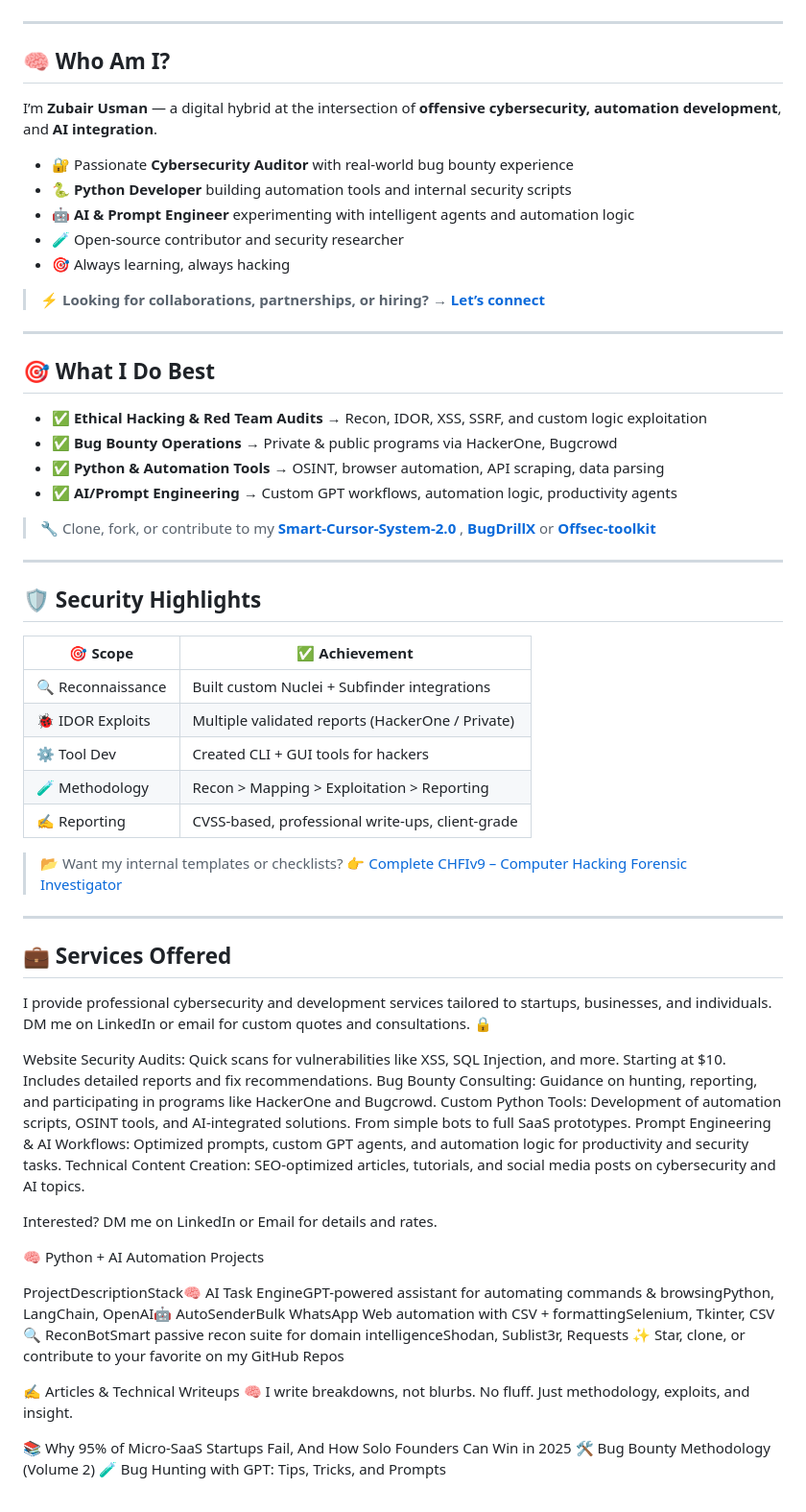
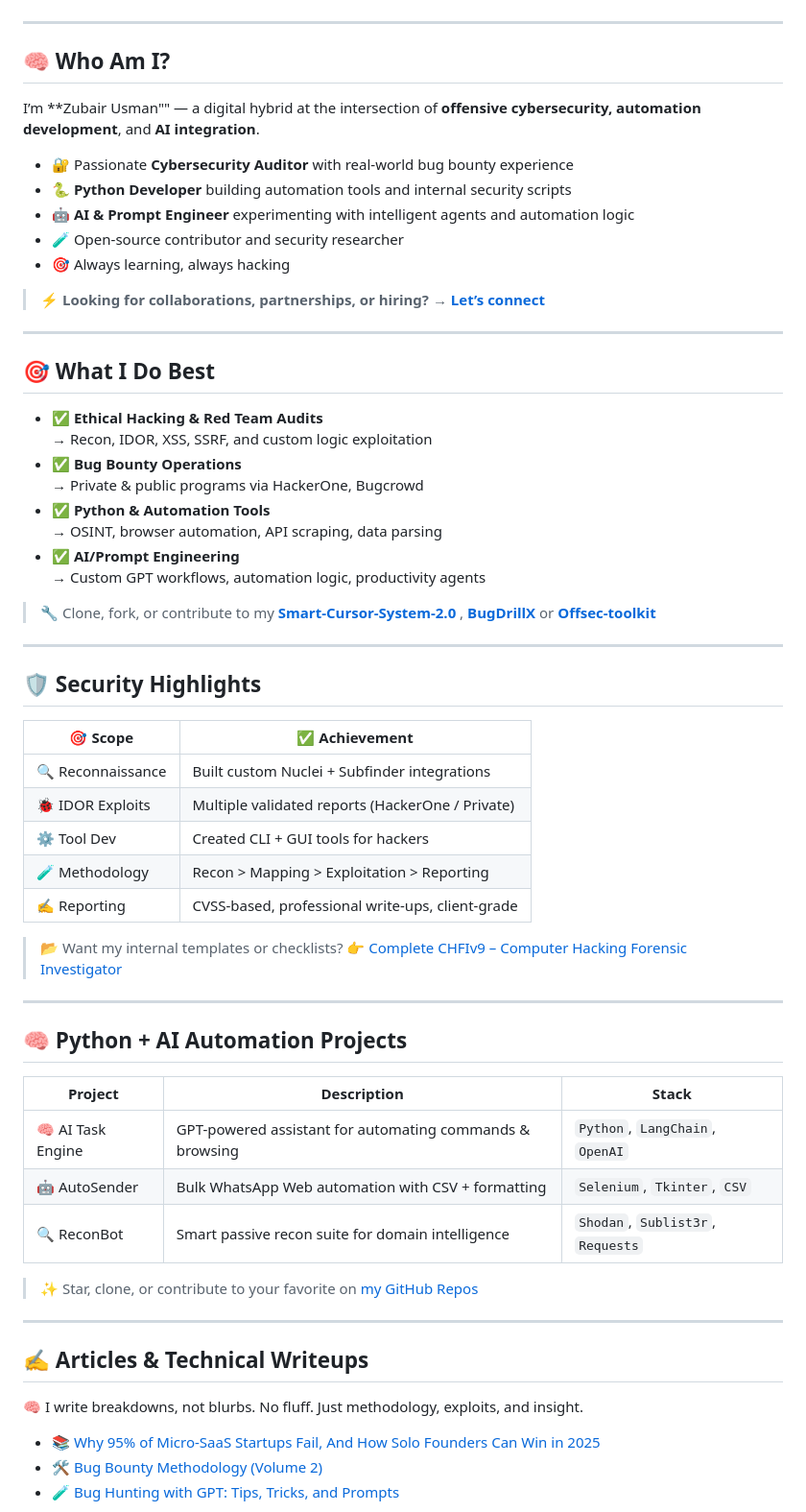
Before and after one commit to TheZubairUsman/thezubairusman, a Markdown page: README.md, the part around one of its changes. Shown at 96% size. Drawn GitHub-style.

```diff
--- a/README.md
+++ b/README.md
@@ -13,16 +15,24 @@ Cybersecurity Auditor | Bug Bounty Hunter | Python & Automation Developer | AI &
 
+</p>
 
 ---
+
 ## 🧠 Who Am I?
-I’m **Zubair Usman** — a digital hybrid at the intersection of **offensive cybersecurity, automation development**, and **AI integration**.
+
+I’m **Zubair Usman"" — a digital hybrid at the intersection of **offensive cybersecurity, automation development**, and **AI integration**.
+
 - 🔐 Passionate **Cybersecurity Auditor** with real-world bug bounty experience
 - 🐍 **Python Developer** building automation tools and internal security scripts
 - 🤖 **AI & Prompt Engineer** experimenting with intelligent agents and automation logic
 - 🧪 Open-source contributor and security researcher
 - 🎯 Always learning, always hacking
+
 > ⚡ **Looking for collaborations, partnerships, or hiring? → [Let’s connect](mailto:zus3cu@gmail.com)**
+
 ---
+
 ## 🎯 What I Do Best
+
 - ✅ **Ethical Hacking & Red Team Audits**
   → Recon, IDOR, XSS, SSRF, and custom logic exploitation
 - ✅ **Bug Bounty Operations**
@@ -31,9 +41,13 @@ I’m **Zubair Usman** — a digital hybrid at the intersection of **offensive c
   → OSINT, browser automation, API scraping, data parsing
 - ✅ **AI/Prompt Engineering**
   → Custom GPT workflows, automation logic, productivity agents
+
 > 🔧 Clone, fork, or contribute to my [**Smart-Cursor-System-2.0**](https://github.com/thezubairusman/Smart-Cursor-System-2.0) , [**BugDrillX**](https://github.com/thezubairusman/BugDrillX) or [**Offsec-toolkit**](https://github.com/thezubairusman/offsec-toolkit)
+
 ---
+
 ## 🛡️ Security Highlights
+
 | 🎯 Scope | ✅ Achievement |
 |---------|----------------|
 | 🔍 Reconnaissance | Built custom Nuclei + Subfinder integrations |
@@ -41,28 +55,28 @@ I’m **Zubair Usman** — a digital hybrid at the intersection of **offensive c
 | ⚙️ Tool Dev | Created CLI + GUI tools for hackers |
 | 🧪 Methodology | Recon > Mapping > Exploitation > Reporting |
 | ✍️ Reporting | CVSS-based, professional write-ups, client-grade |
+
 > 📂 Want my internal templates or checklists? 👉 [Complete CHFIv9 – Computer Hacking Forensic Investigator](https://zus3c.gumroad.com/l/ForensicsToolkit)
+
 ---
-## 💼 Services Offered
-I provide professional cybersecurity and development services tailored to startups, businesses, and individuals. DM me on LinkedIn or email for custom quotes and consultations. 🔒
 
-Website Security Audits: Quick scans for vulnerabilities like XSS, SQL Injection, and more. Starting at $10. Includes detailed reports and fix recommendations.
-Bug Bounty Consulting: Guidance on hunting, reporting, and participating in programs like HackerOne and Bugcrowd.
-Custom Python Tools: Development of automation scripts, OSINT tools, and AI-integrated solutions. From simple bots to full SaaS prototypes.
-Prompt Engineering & AI Workflows: Optimized prompts, custom GPT agents, and automation logic for productivity and security tasks.
-Technical Content Creation: SEO-optimized articles, tutorials, and social media posts on cybersecurity and AI topics.
+## 🧠 Python + AI Automation Projects
 
-Interested? DM me on LinkedIn or Email for details and rates.
+| Project | Description | Stack |
+|--------|-------------|-------|
+| 🧠 AI Task Engine | GPT-powered assistant for automating commands & browsing | `Python`, `LangChain`, `OpenAI` |
+| 🤖 AutoSender | Bulk WhatsApp Web automation with CSV + formatting | `Selenium`, `Tkinter`, `CSV` |
+| 🔍 ReconBot | Smart passive recon suite for domain intelligence | `Shodan`, `Sublist3r`, `Requests` |
 
-🧠 Python + AI Automation Projects
+> ✨ Star, clone, or contribute to your favorite on [my GitHub Repos](https://github.com/thezubairusman)
 
-ProjectDescriptionStack🧠 AI Task EngineGPT-powered assistant for automating commands & browsingPython, LangChain, OpenAI🤖 AutoSenderBulk WhatsApp Web automation with CSV + formattingSelenium, Tkinter, CSV🔍 ReconBotSmart passive recon suite for domain intelligenceShodan, Sublist3r, Requests
-✨ Star, clone, or contribute to your favorite on my GitHub Repos
+---
 
-✍️ Articles & Technical Writeups
+## ✍️ Articles & Technical Writeups
+
 🧠 I write breakdowns, not blurbs. No fluff. Just methodology, exploits, and insight.
 
-📚 Why 95% of Micro-SaaS Startups Fail, And How Solo Founders Can Win in 2025
-🛠️ Bug Bounty Methodology (Volume 2)
-🧪 Bug Hunting with GPT: Tips, Tricks, and Prompts
+- 📚 [Why 95% of Micro-SaaS Startups Fail, And How Solo Founders Can Win in 2025](https://medium.com/@thezubairusman/why-95-of-micro-saas-startups-fail-and-how-solo-founders-can-win-in-2025-a971594a9134)
+- 🛠️ [Bug Bounty Methodology (Volume 2)](https://medium.com/@thezubairusman/bug-bounty-methodology-volume-2-c6e89ae6875a)
+- 🧪 [Bug Hunting with GPT: Tips, Tricks, and Prompts](https://medium.com/@thezubairusman/bug-hunting-with-gpt-tips-tricks-and-prompts-3841ad93af17)
 
```
Also changed, not shown: other parts of README.md (+54 -29 lines).
